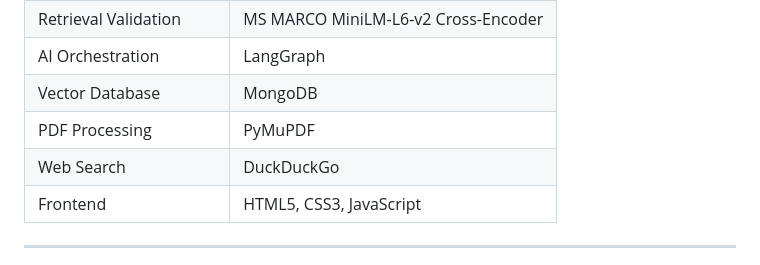
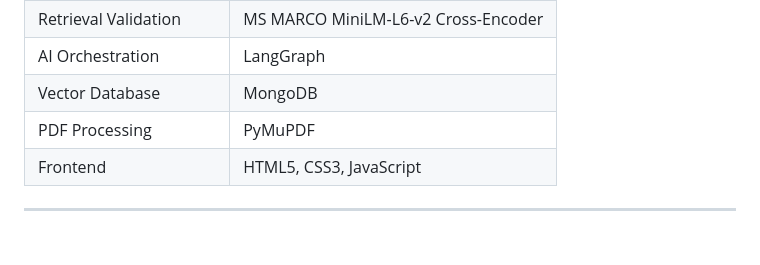
Before and after one commit to Dev-MrV/rag_platform, a Markdown page: README.md, the part around the change. GitHub-like rendering; blank space fills up the shorter version.

```diff
--- a/README.md
+++ b/README.md
@@ -167,7 +167,6 @@ Citations
 | AI Orchestration     | LangGraph                           |
 | Vector Database      | MongoDB                             |
 | PDF Processing       | PyMuPDF                             |
-| Web Search           | DuckDuckGo                          |
 | Frontend             | HTML5, CSS3, JavaScript             |
 
 ---
```
